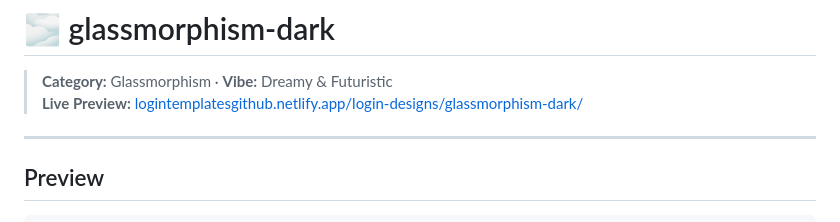
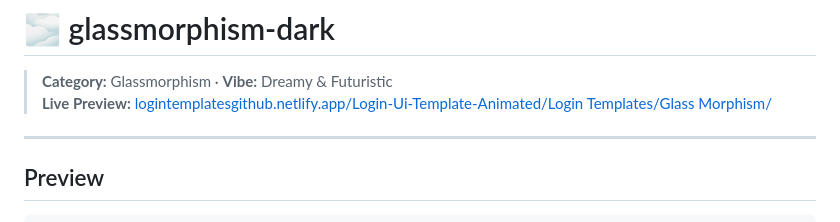
Before and after one commit to YASHRAJPUT7766/Login-Ui-Template-Animated, a Markdown page: Login Templates/Glass Morphism/README.md, the part around the change. Drawn GitHub-style.

```diff
--- a/Login Templates/Glass Morphism/README.md
+++ b/Login Templates/Glass Morphism/README.md
@@ -1,7 +1,7 @@
 # 🌫️ glassmorphism-dark
 
 > **Category:** Glassmorphism · **Vibe:** Dreamy & Futuristic
-> **Live Preview:** [logintemplatesgithub.netlify.app/login-designs/glassmorphism-dark/](https://logintemplatesgithub.netlify.app/login-designs/glassmorphism-dark/)
+> **Live Preview:** [logintemplatesgithub.netlify.app/Login-Ui-Template-Animated/Login Templates/Glass Morphism/]()
 
 ---
 
```
